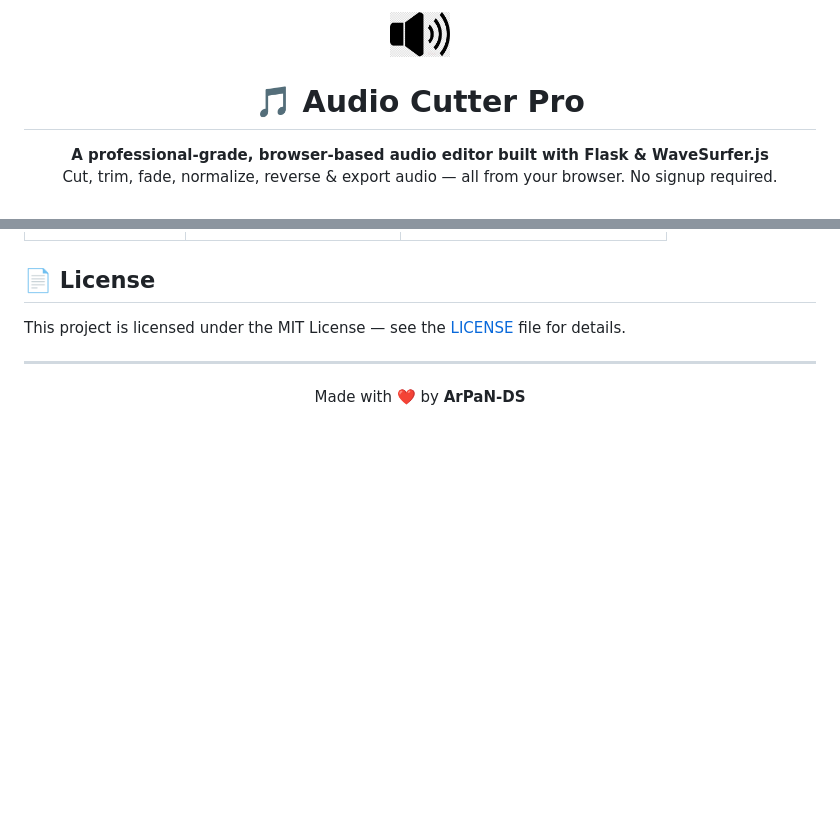
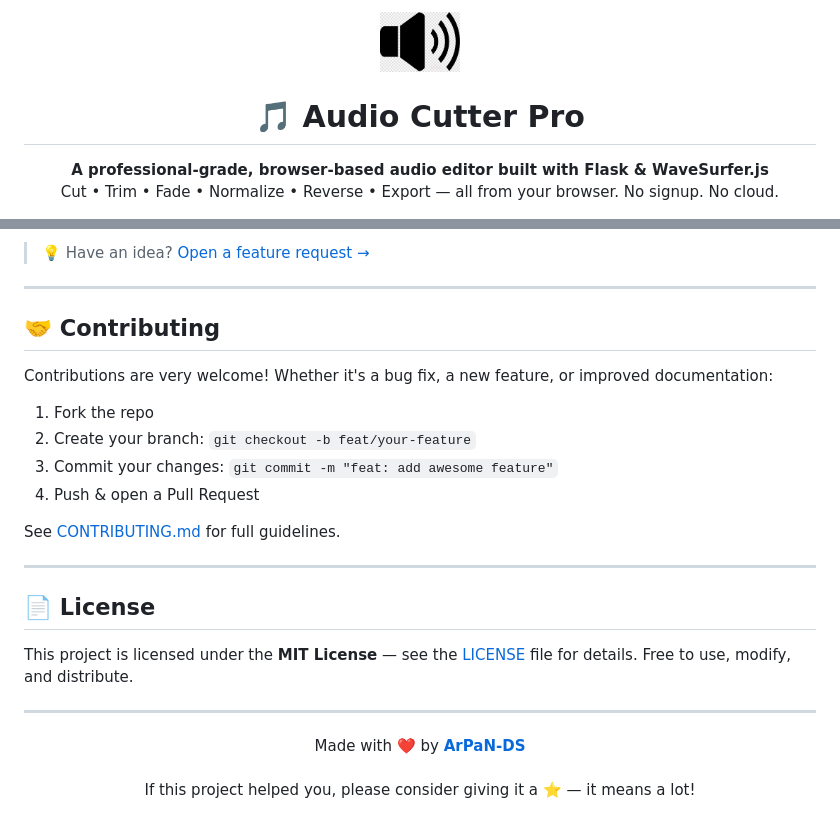
Before and after one commit to ArPaN-DS/Audio_Cutter_Pro, a Markdown page: README.md, 2 parts joined by grey strips. Rendered like a GitHub page; blank space fills up the shorter version.

```diff
--- a/README.md
+++ b/README.md
@@ -1,12 +1,12 @@
 <p align="center">
-  <img src="static/logo.png" alt="Audio Cutter Pro Logo" width="60">
+  <img src="static/logo.png" alt="Audio Cutter Pro Logo" width="80">
 </p>
 
 <h1 align="center">🎵 Audio Cutter Pro</h1>
 
 <p align="center">
-  <strong>A professional-grade, browser-based audio editor built with Flask & WaveSurfer.js</strong><br>
-  Cut, trim, fade, normalize, reverse & export audio — all from your browser. No signup required.
+  <strong>A professional-grade, browser-based audio editor built with Flask &amp; WaveSurfer.js</strong><br>
+  Cut • Trim • Fade • Normalize • Reverse • Export — all from your browser. No signup. No cloud.
 </p>
 
 <p align="center">
@@ -147,10 +195,29 @@ cp .env.example .env
+> 💡 Have an idea? [Open a feature request →](https://github.com/ArPaN-DS/Audio_Cutter/issues/new?template=feature_request.yml)
+
+---
+
+## 🤝 Contributing
+
+Contributions are very welcome! Whether it's a bug fix, a new feature, or improved documentation:
+
+1. Fork the repo
+2. Create your branch: `git checkout -b feat/your-feature`
+3. Commit your changes: `git commit -m "feat: add awesome feature"`
+4. Push & open a Pull Request
+
+See [CONTRIBUTING.md](docs/CONTRIBUTING.md) for full guidelines.
+
+---
 
 ## 📄 License
 
-This project is licensed under the MIT License — see the [LICENSE](LICENSE) file for details.
+This project is licensed under the **MIT License** — see the [LICENSE](LICENSE) file for details.
+Free to use, modify, and distribute.
 
 ---
 
 <p align="center">
-  Made with ❤️ by <strong>ArPaN-DS</strong>
+  Made with ❤️ by <a href="https://github.com/ArPaN-DS"><strong>ArPaN-DS</strong></a>
+  <br><br>
+  If this project helped you, please consider giving it a ⭐ — it means a lot!
 </p>
```
Also changed, not shown: other parts of README.md (+101 -53 lines).
